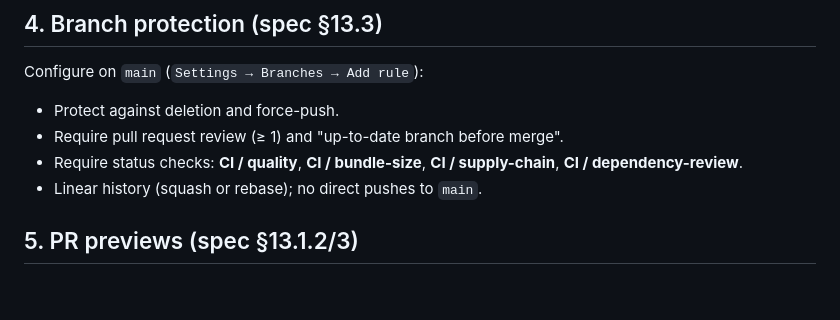
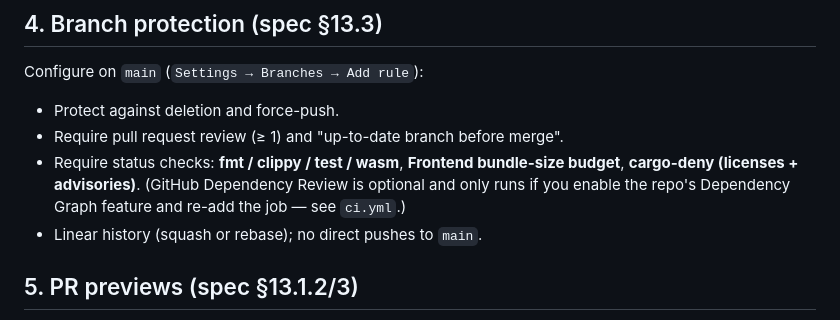
Before and after one commit to imp0s/okr, a Markdown page: docs/RUNBOOK.md, the part around the change. Drawn GitHub-style; blank space fills up the shorter version.

Commit message:
docs: align required-checks list with removal of optional dependency-review job
Co-Authored-By: Claude Opus 4.8 <noreply@anthropic.com>
Claude-Session: https://claude.ai/code/session_01H6VtKHdddwbFvreqj2ePHL

```diff
--- a/docs/RUNBOOK.md
+++ b/docs/RUNBOOK.md
@@ -73,8 +73,10 @@ wrangler versions deploy "${PREV}@100" --yes
 Configure on `main` (`Settings → Branches → Add rule`):
 - Protect against deletion and force-push.
 - Require pull request review (≥ 1) and "up-to-date branch before merge".
-- Require status checks: **CI / quality**, **CI / bundle-size**,
-  **CI / supply-chain**, **CI / dependency-review**.
+- Require status checks: **fmt / clippy / test / wasm**, **Frontend
+  bundle-size budget**, **cargo-deny (licenses + advisories)**. (GitHub
+  Dependency Review is optional and only runs if you enable the repo's
+  Dependency Graph feature and re-add the job — see `ci.yml`.)
 - Linear history (squash or rebase); no direct pushes to `main`.
 
 ## 5. PR previews (spec §13.1.2/3)
```
Also changed, not shown: README.md (+1 -1 lines).
